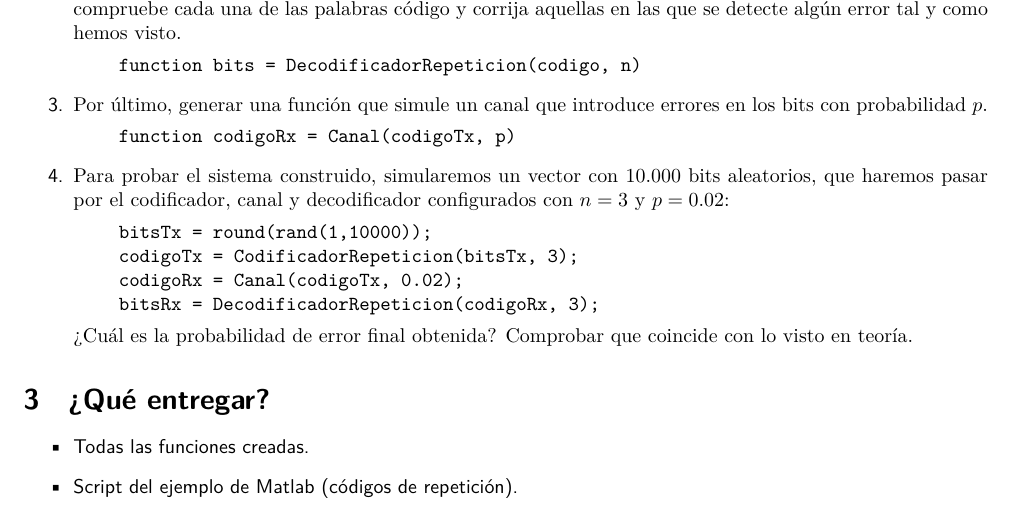
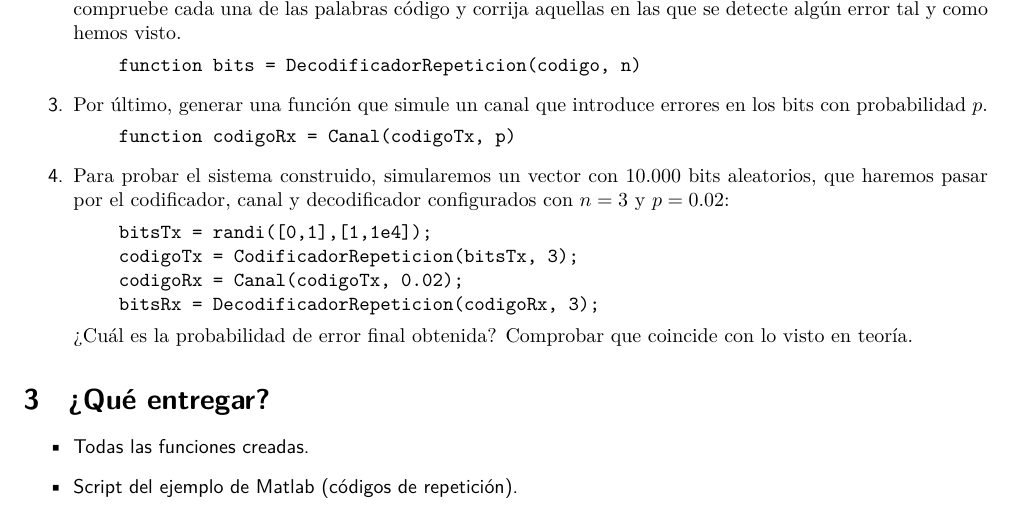
Before and after one commit to enriquealexandre/ComunicacionesDigitalesOpt, a LaTeX document (2_CodificadoresCanal/Práctica 4/_Guión4.tex): part of page 1 of 2, cut so that both start at the same text. The pictures show the PDF file 2_CodificadoresCanal/Práctica 4/_Guión4.pdf that the author committed with the source.

Commit message:
Errata en Práctica 4

```diff
--- a/2_CodificadoresCanal/Práctica 4/_Guión4.tex
+++ b/2_CodificadoresCanal/Práctica 4/_Guión4.tex
@@ -41,7 +41,7 @@ A pesar de su simplicidad, los códigos de repetición se utilizan todavía en a
 
 	\item \textrm{Para probar el sistema construido, simularemos un vector con 10.000 bits aleatorios, que haremos pasar por el codificador, canal y decodificador configurados con $n=3$ y $p=0.02$:}
 
- 		\CodigoFuente{bitsTx = round(rand(1,10000));}\\
+ 		\CodigoFuente{bitsTx = randi([0,1],[1,1e4]);}\\
 		\CodigoFuente{codigoTx = CodificadorRepeticion(bitsTx, 3);}\\
 		\CodigoFuente{codigoRx = Canal(codigoTx, 0.02);}\\
 		\CodigoFuente{bitsRx = DecodificadorRepeticion(codigoRx, 3);}
```
Also changed, not shown: 2_CodificadoresCanal/Práctica 4/_Guión4.pdf.
